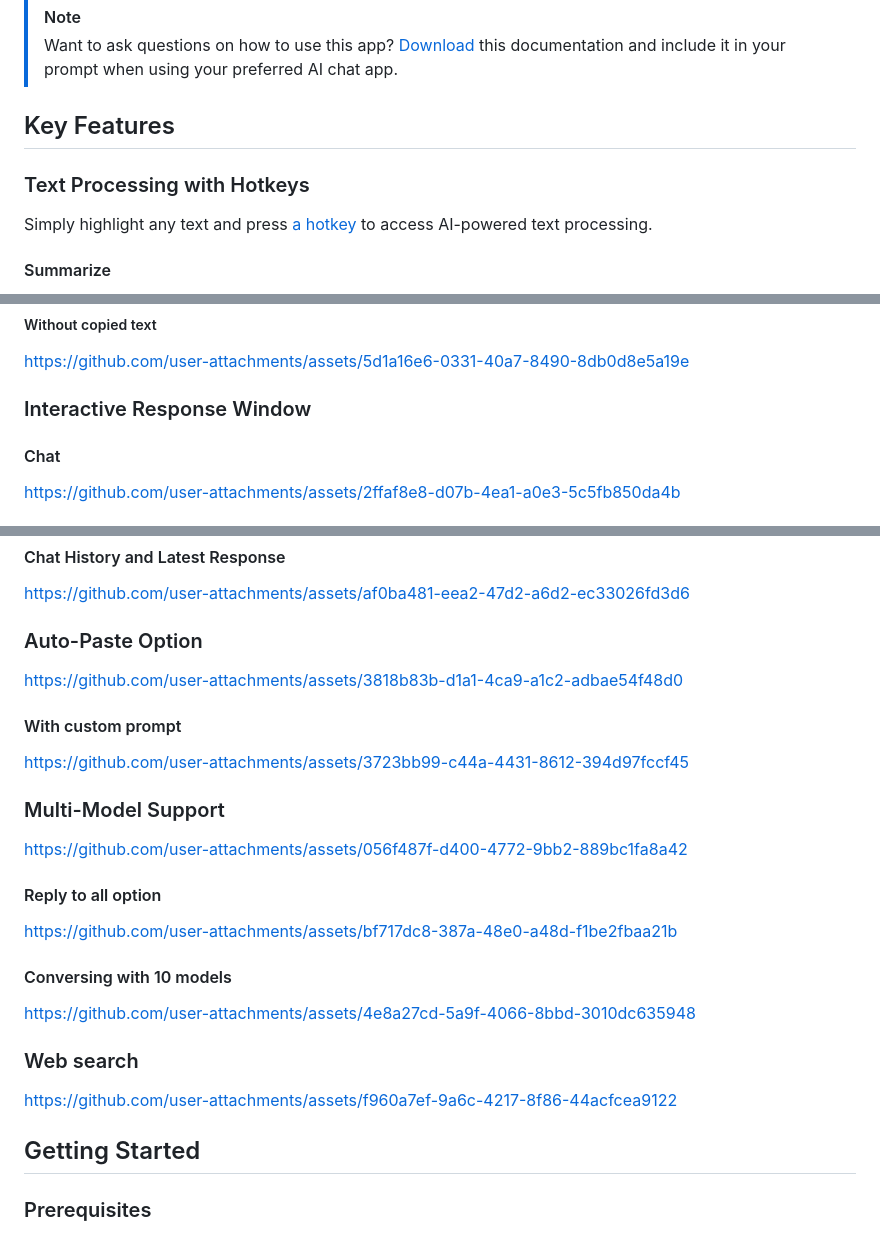
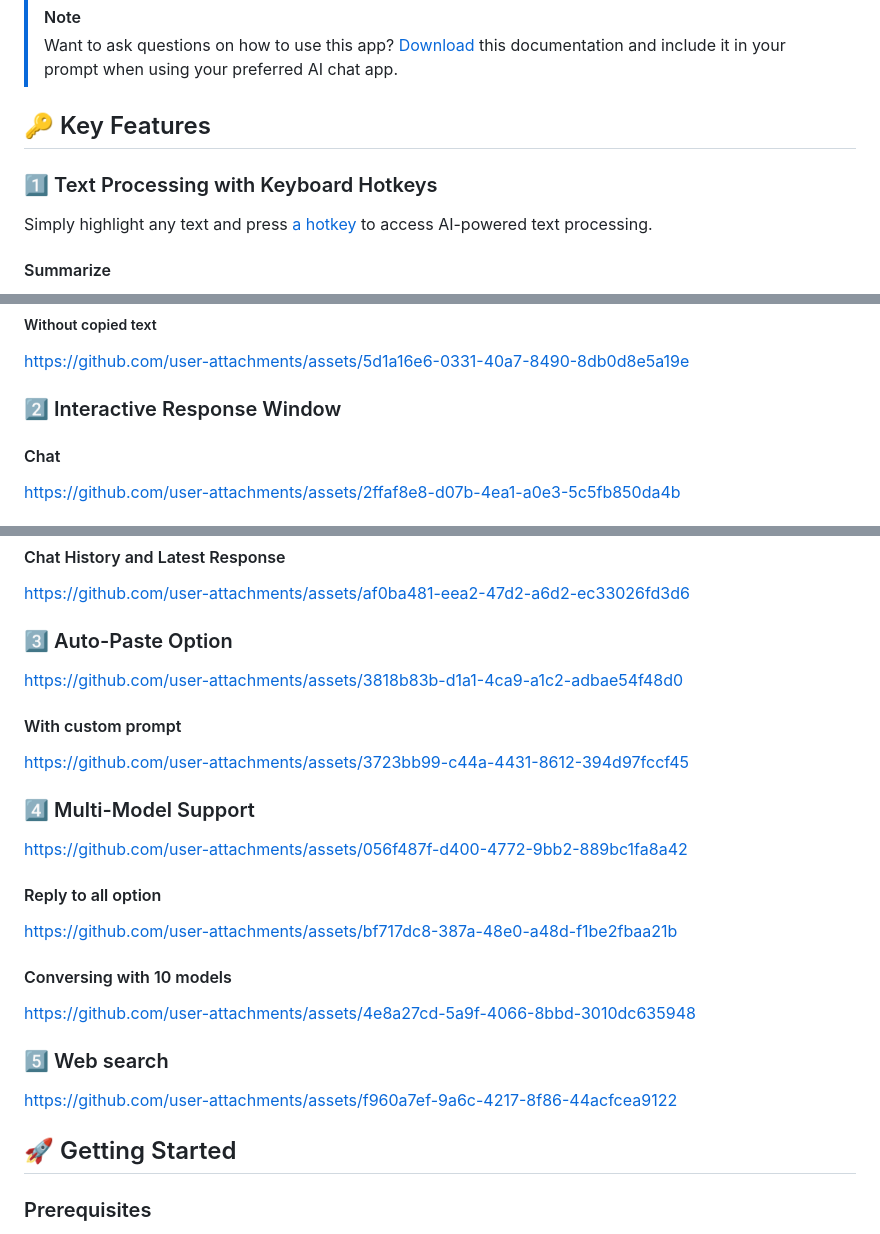
Before and after one commit to kdalanon/LLM-AutoHotkey-Assistant, a Markdown page: README.md, 3 parts joined by grey strips. Drawn GitHub-style.

```diff
--- a/README.md
+++ b/README.md
@@ -13,9 +13,9 @@ An AutoHotkey v2 application that utilizes [OpenRouter.ai](https://openrouter.ai
 > [!NOTE]
 > Want to ask questions on how to use this app? [Download](https://github.com/kdalanon/LLM-AutoHotkey-Assistant/raw/refs/heads/main/README.md) this documentation and include it in your prompt when using your preferred AI chat app.
 
-## Key Features
+## 🔑 Key Features
 
-### Text Processing with Hotkeys
+### 1️⃣ Text Processing with Keyboard Hotkeys
 
 Simply highlight any text and press [a hotkey](#hotkeys) to access AI-powered text processing.
 
@@ -41,7 +41,7 @@ https://github.com/user-attachments/assets/34da227d-e3ec-40e1-9084-432f75e3f99c
 
 https://github.com/user-attachments/assets/5d1a16e6-0331-40a7-8490-8db0d8e5a19e
 
-### Interactive Response Window
+### 2️⃣ Interactive Response Window
 
 #### Chat
 
@@ -59,7 +59,7 @@ https://github.com/user-attachments/assets/0eb69c79-ede3-4a7c-a813-010caa7fc7d7
 
 https://github.com/user-attachments/assets/af0ba481-eea2-47d2-a6d2-ec33026fd3d6
 
-### Auto-Paste Option
+### 3️⃣ Auto-Paste Option
 
 https://github.com/user-attachments/assets/3818b83b-d1a1-4ca9-a1c2-adbae54f48d0
 
@@ -67,7 +67,7 @@ https://github.com/user-attachments/assets/3818b83b-d1a1-4ca9-a1c2-adbae54f48d0
 
 https://github.com/user-attachments/assets/3723bb99-c44a-4431-8612-394d97fccf45
 
-### Multi-Model Support
+### 4️⃣ Multi-Model Support
 
 https://github.com/user-attachments/assets/056f487f-d400-4772-9bb2-889bc1fa8a42
 
@@ -79,11 +79,11 @@ https://github.com/user-attachments/assets/bf717dc8-387a-48e0-a48d-f1be2fbaa21b
 
 https://github.com/user-attachments/assets/4e8a27cd-5a9f-4066-8bbd-3010dc635948
 
-### Web search
+### 5️⃣ Web search
 
 https://github.com/user-attachments/assets/f960a7ef-9a6c-4217-8f86-44acfcea9122
 
-## Getting Started
+## 🚀 Getting Started
 
 ### Prerequisites
 
```
Also changed, not shown: other parts of README.md (+15 -15 lines).
